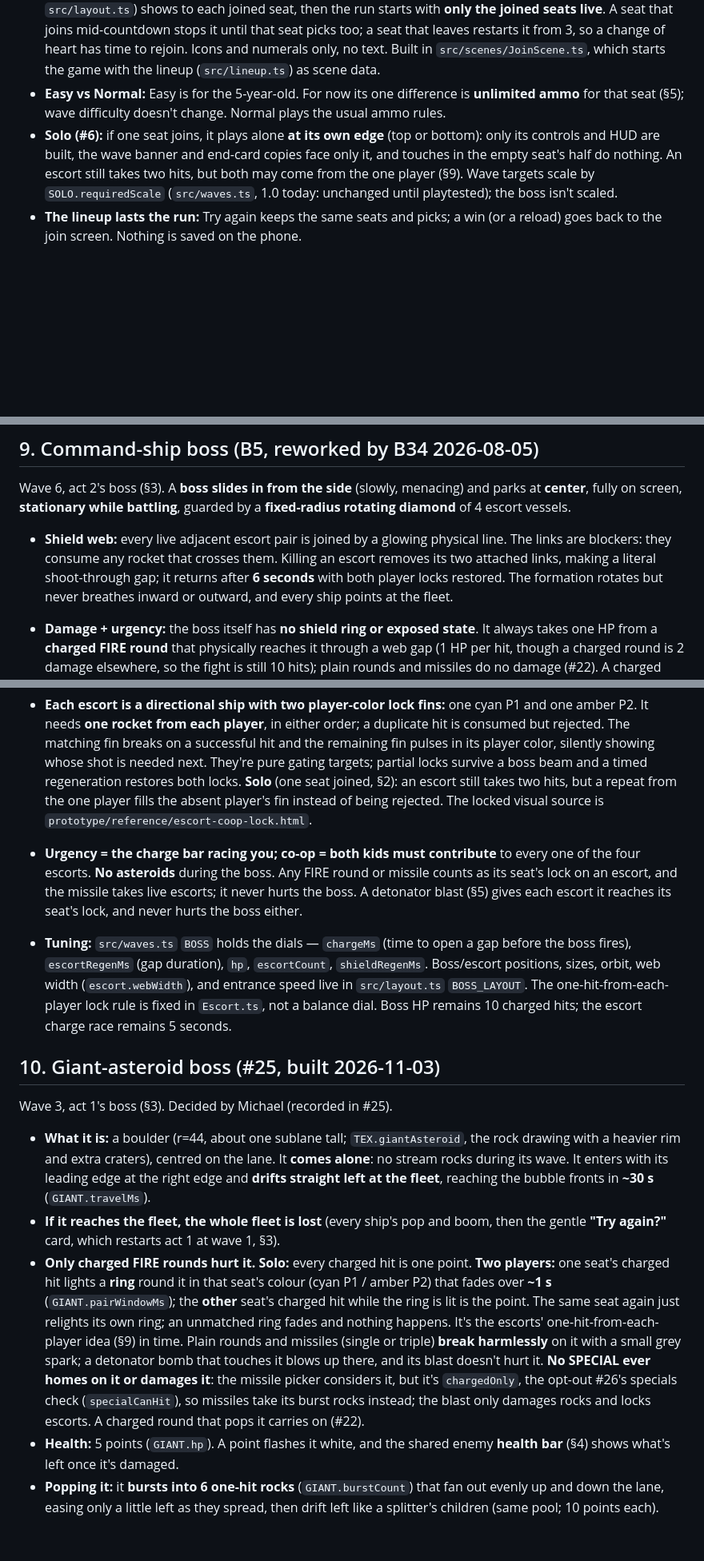
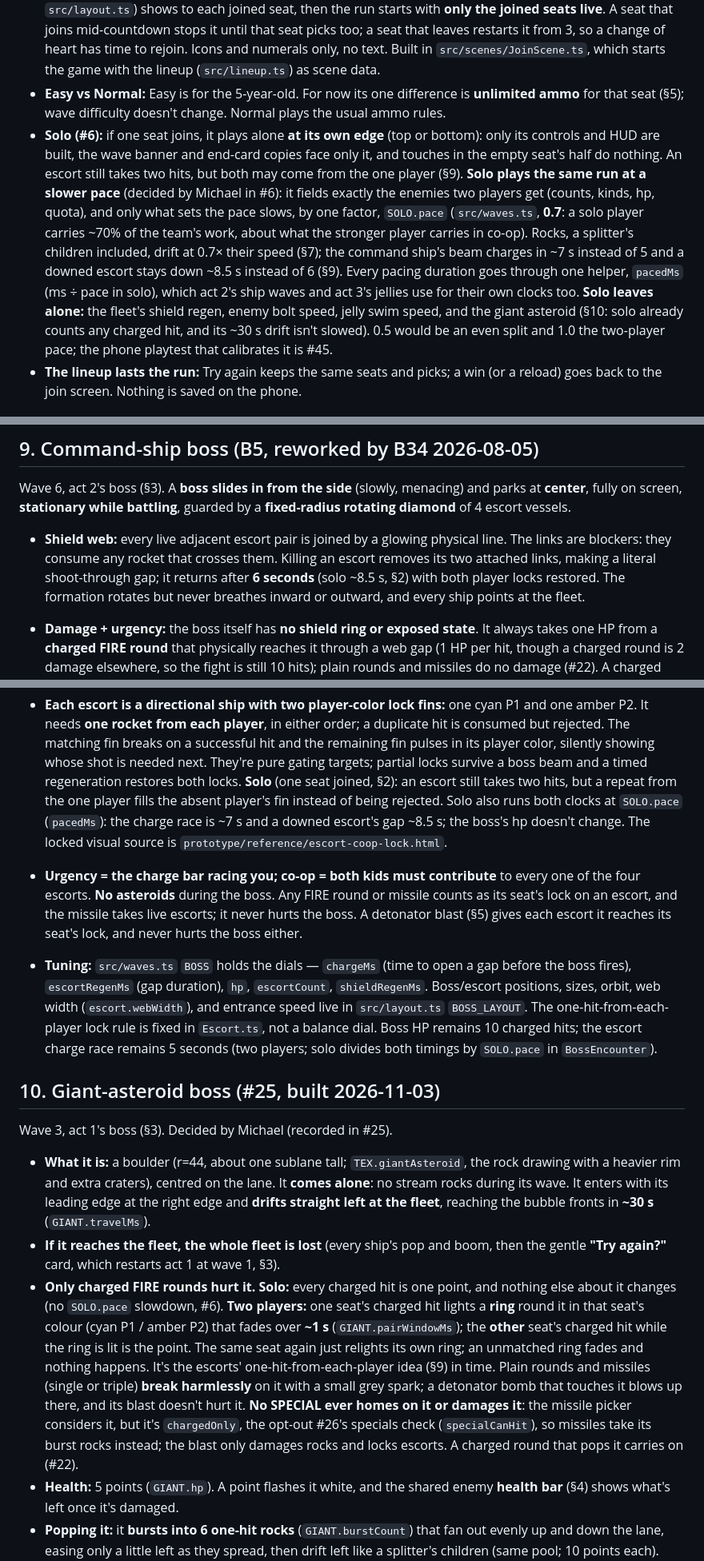
Before and after one commit to michac/star-slingers, a Markdown page: docs/design.md, 3 parts joined by grey strips. Shown at 80% size. Rendered like a GitHub page; blank space fills up the shorter version.

Commit message:
#6: design.md describes the solo pace (§2, §7, §9, §10)
Co-Authored-By: Claude Opus 5.5 <noreply@anthropic.com>

```diff
--- a/docs/design.md
+++ b/docs/design.md
@@ -14,7 +14,7 @@ Two players sit facing each other across a phone held in portrait, one at the to
 - **No reading required** — everything is shapes, motion, and a few numbers.
 - **Join screen (#20):** every boot opens on it. Each seat has a **join panel in its own half** (P1's is P2's rotated 180°): a breathing ring in the seat's colour round a big rocket. A **tap anywhere in your half joins** that seat, and two pick buttons appear either side of your ring: **Easy** (an ∞) on your left and **Normal** (a row of five ammo pips) on your right. Picking one makes the seat **ready**; you can switch picks until the run starts. **Tapping your ring again leaves**, so a stray touch on the empty seat never blocks a solo start (a ring tap within half a second of joining doesn't count, so a double-tap or two fingers landing together stay joined: `JOIN.leaveGraceMs`). Once **every joined seat is ready**, a **3-2-1 numeral countdown** (`JOIN.countdownMs` in `src/layout.ts`) shows to each joined seat, then the run starts with **only the joined seats live**. A seat that joins mid-countdown stops it until that seat picks too; a seat that leaves restarts it from 3, so a change of heart has time to rejoin. Icons and numerals only, no text. Built in `src/scenes/JoinScene.ts`, which starts the game with the lineup (`src/lineup.ts`) as scene data.
 - **Easy vs Normal:** Easy is for the 5-year-old. For now its one difference is **unlimited ammo** for that seat (§5); wave difficulty doesn't change. Normal plays the usual ammo rules.
-- **Solo (#6):** if one seat joins, it plays alone **at its own edge** (top or bottom): only its controls and HUD are built, the wave banner and end-card copies face only it, and touches in the empty seat's half do nothing. An escort still takes two hits, but both may come from the one player (§9). Wave targets scale by `SOLO.requiredScale` (`src/waves.ts`, 1.0 today: unchanged until playtested); the boss isn't scaled.
+- **Solo (#6):** if one seat joins, it plays alone **at its own edge** (top or bottom): only its controls and HUD are built, the wave banner and end-card copies face only it, and touches in the empty seat's half do nothing. An escort still takes two hits, but both may come from the one player (§9). **Solo plays the same run at a slower pace** (decided by Michael in #6): it fields exactly the enemies two players get (counts, kinds, hp, quota), and only what sets the pace slows, by one factor, `SOLO.pace` (`src/waves.ts`, **0.7**: a solo player carries ~70% of the team's work, about what the stronger player carries in co-op). Rocks, a splitter's children included, drift at 0.7× their speed (§7); the command ship's beam charges in ~7 s instead of 5 and a downed escort stays down ~8.5 s instead of 6 (§9). Every pacing duration goes through one helper, `pacedMs` (ms ÷ pace in solo), which act 2's ship waves and act 3's jellies use for their own clocks too. **Solo leaves alone:** the fleet's shield regen, enemy bolt speed, jelly swim speed, and the giant asteroid (§10: solo already counts any charged hit, and its ~30 s drift isn't slowed). 0.5 would be an even split and 1.0 the two-player pace; the phone playtest that calibrates it is #45.
 - **The lineup lasts the run:** Try again keeps the same seats and picks; a win (or a reload) goes back to the join screen. Nothing is saved on the phone.
 
 ## 3. The goal
@@ -161,7 +161,7 @@ while battling**, guarded by a **fixed-radius rotating diamond** of 4 escort ves
 - **Shield web:** every live adjacent escort pair is joined by a glowing physical line.
   The links are blockers: they consume any rocket that crosses them. Killing an escort
   removes its two attached links, making a literal shoot-through gap; it returns after
-  **6 seconds** with both player locks restored. The formation rotates but never breathes
+  **6 seconds** (solo ~8.5 s, §2) with both player locks restored. The formation rotates but never breathes
   inward or outward, and every ship points at the fleet.
 - **Damage + urgency:** the boss itself has **no shield ring or exposed state**. It always
   takes one HP from a **charged FIRE round** that physically reaches it through a web gap
@@ -189,7 +189,9 @@ while battling**, guarded by a **fixed-radius rotating diamond** of 4 escort ves
   fin pulses in its player color, silently showing whose shot is needed next. They're pure
   gating targets; partial locks survive a boss beam and a timed regeneration restores both locks.
   **Solo** (one seat joined, §2): an escort still takes two hits, but a repeat from the one
-  player fills the absent player's fin instead of being rejected.
+  player fills the absent player's fin instead of being rejected. Solo also runs both clocks at
+  `SOLO.pace` (`pacedMs`): the charge race is ~7 s and a downed escort's gap ~8.5 s; the boss's
+  hp doesn't change.
   The locked visual source is `prototype/reference/escort-coop-lock.html`.
 - **Urgency = the charge bar racing you; co-op = both kids must contribute** to every one
   of the four escorts. **No asteroids** during the boss. Any FIRE round or missile counts
@@ -199,7 +201,8 @@ while battling**, guarded by a **fixed-radius rotating diamond** of 4 escort ves
   before the boss fires), `escortRegenMs` (gap duration), `hp`, `escortCount`,
   `shieldRegenMs`. Boss/escort positions, sizes, orbit, web width (`escort.webWidth`), and
   entrance speed live in `src/layout.ts` `BOSS_LAYOUT`. The one-hit-from-each-player lock
-  rule is fixed in `Escort.ts`, not a balance dial. Boss HP remains 10 charged hits; the escort charge race remains 5 seconds.
+  rule is fixed in `Escort.ts`, not a balance dial. Boss HP remains 10 charged hits; the escort charge race remains 5 seconds (two players; solo
+  divides both timings by `SOLO.pace` in `BossEncounter`).
 
 ## 10. Giant-asteroid boss (#25, built 2026-11-03)
 
@@ -207,7 +210,7 @@ Wave 3, act 1's boss (§3). Decided by Michael (recorded in #25).
 
 - **What it is:** a boulder (r=44, about one sublane tall; `TEX.giantAsteroid`, the rock drawing with a heavier rim and extra craters), centred on the lane. It **comes alone**: no stream rocks during its wave. It enters with its leading edge at the right edge and **drifts straight left at the fleet**, reaching the bubble fronts in **~30 s** (`GIANT.travelMs`).
 - **If it reaches the fleet, the whole fleet is lost** (every ship's pop and boom, then the gentle **"Try again?"** card, which restarts act 1 at wave 1, §3).
-- **Only charged FIRE rounds hurt it.** **Solo:** every charged hit is one point. **Two players:** one seat's charged hit lights a **ring** round it in that seat's colour (cyan P1 / amber P2) that fades over **~1 s** (`GIANT.pairWindowMs`); the **other** seat's charged hit while the ring is lit is the point. The same seat again just relights its own ring; an unmatched ring fades and nothing happens. It's the escorts' one-hit-from-each-player idea (§9) in time. Plain rounds and missiles (single or triple) **break harmlessly** on it with a small grey spark; a detonator bomb that touches it blows up there, and its blast doesn't hurt it. **No SPECIAL ever homes on it or damages it**: the missile picker considers it, but it's `chargedOnly`, the opt-out #26's specials check (`specialCanHit`), so missiles take its burst rocks instead; the blast only damages rocks and locks escorts. A charged round that pops it carries on (#22).
+- **Only charged FIRE rounds hurt it.** **Solo:** every charged hit is one point, and nothing else about it changes (no `SOLO.pace` slowdown, #6). **Two players:** one seat's charged hit lights a **ring** round it in that seat's colour (cyan P1 / amber P2) that fades over **~1 s** (`GIANT.pairWindowMs`); the **other** seat's charged hit while the ring is lit is the point. The same seat again just relights its own ring; an unmatched ring fades and nothing happens. It's the escorts' one-hit-from-each-player idea (§9) in time. Plain rounds and missiles (single or triple) **break harmlessly** on it with a small grey spark; a detonator bomb that touches it blows up there, and its blast doesn't hurt it. **No SPECIAL ever homes on it or damages it**: the missile picker considers it, but it's `chargedOnly`, the opt-out #26's specials check (`specialCanHit`), so missiles take its burst rocks instead; the blast only damages rocks and locks escorts. A charged round that pops it carries on (#22).
 - **Health:** 5 points (`GIANT.hp`). A point flashes it white, and the shared enemy **health bar** (§4) shows what's left once it's damaged.
 - **Popping it:** it **bursts into 6 one-hit rocks** (`GIANT.burstCount`) that fan out evenly up and down the lane, easing only a little left as they spread, then drift left like a splitter's children (same pool; 10 points each). They move on their own dials (`GIANT_LAYOUT.burst`): the outer pair ends on the outer sublanes, so all four ships are threatened; a 400 ms no-hit grace (they sit still under the boom, then fly), so the charged round that popped the giant carries on clear of them rather than taking some at once; and a 10 s lifetime cap, longer than their trip to the fleet even from a pop at the right edge. The wave clears once they're gone; then the giant's **upgrade drop** (§3: the triple-missile and detonator pods) and, once the pods are gone, the act 1→2 flyby run.
 - **Tuning:** balance in `GIANT` (`src/waves.ts`: `hp`, `pairWindowMs`, `travelMs`, `burstCount`, `shieldRegenMs` for its wave); geometry in `GIANT_LAYOUT` (`src/layout.ts`: radius, row, craters, ring, hit flash, and the burst's fan and motion: `spreadY`, `driftX`, scatter, grace, lifetime). Built in `GiantAsteroid.ts`; every timer runs on the scene's update delta (no tweens but the cosmetic pop fade), so the e2e suite's stepped clock plays it. Debug hooks: `__debug.giant()`, `hitGiant(player, charged)`, `setGiantX(x)`, and `defeatBoss()` pops it.
```
Also changed, not shown: other parts of docs/design.md (+2 -2 lines), CLAUDE.md (+2 -2 lines).
